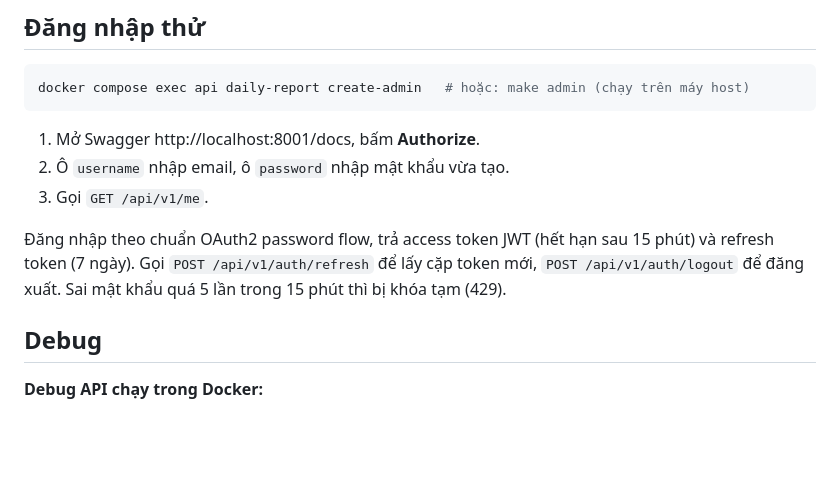
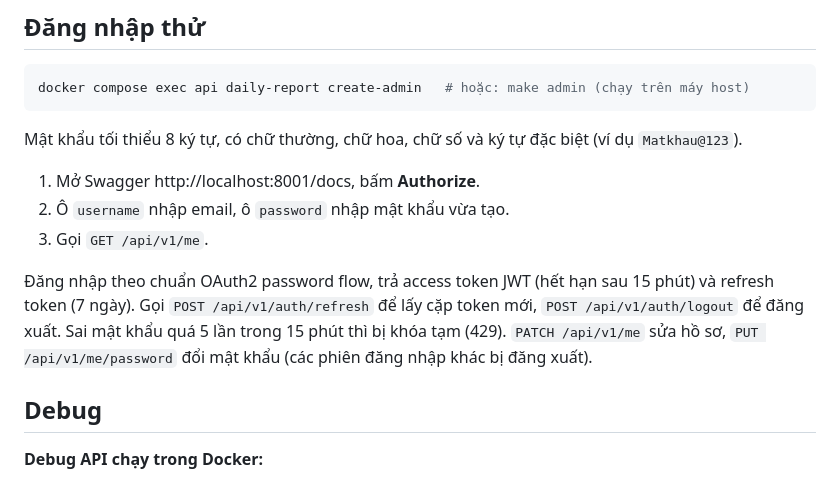
Before and after one commit to awesome-academy/python-engineer26_daily-report-system-thanhld, a Markdown page: README.md, the part around the change. GitHub-like rendering; blank space fills up the shorter version.

Commit message:
docs: hồ sơ cá nhân, quy tắc mật khẩu, mã lỗi CURRENT_PASSWORD_INCORRECT
Closes #10

````diff
--- a/README.md
+++ b/README.md
@@ -27,11 +27,13 @@ Migration chạy tự động khi container `api` khởi động. Sửa code tro
 docker compose exec api daily-report create-admin   # hoặc: make admin (chạy trên máy host)
 ```
 
+Mật khẩu tối thiểu 8 ký tự, có chữ thường, chữ hoa, chữ số và ký tự đặc biệt (ví dụ `Matkhau@123`).
+
 1. Mở Swagger http://localhost:8001/docs, bấm **Authorize**.
 2. Ô `username` nhập email, ô `password` nhập mật khẩu vừa tạo.
 3. Gọi `GET /api/v1/me`.
 
-Đăng nhập theo chuẩn OAuth2 password flow, trả access token JWT (hết hạn sau 15 phút) và refresh token (7 ngày). Gọi `POST /api/v1/auth/refresh` để lấy cặp token mới, `POST /api/v1/auth/logout` để đăng xuất. Sai mật khẩu quá 5 lần trong 15 phút thì bị khóa tạm (429).
+Đăng nhập theo chuẩn OAuth2 password flow, trả access token JWT (hết hạn sau 15 phút) và refresh token (7 ngày). Gọi `POST /api/v1/auth/refresh` để lấy cặp token mới, `POST /api/v1/auth/logout` để đăng xuất. Sai mật khẩu quá 5 lần trong 15 phút thì bị khóa tạm (429). `PATCH /api/v1/me` sửa hồ sơ, `PUT /api/v1/me/password` đổi mật khẩu (các phiên đăng nhập khác bị đăng xuất).
 
 ## Debug
 
````
Also changed, not shown: docs/api-design.md (+11 -2 lines).
